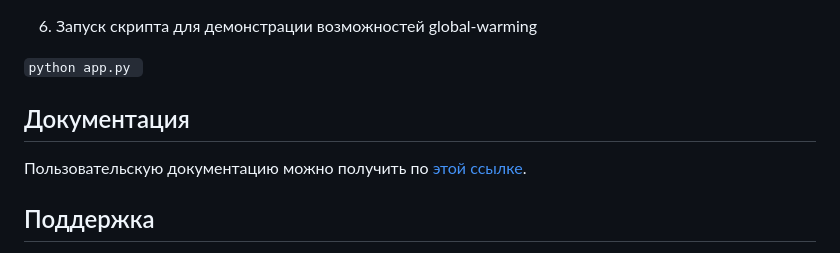
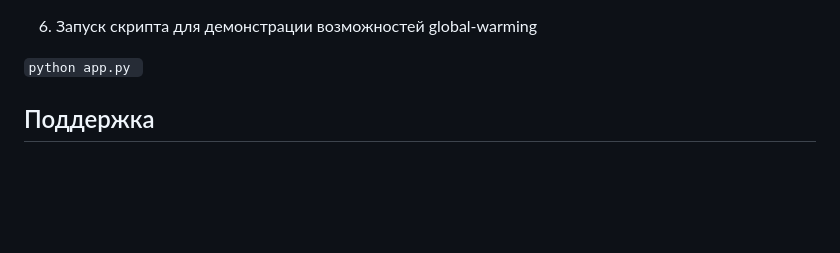
Before and after one commit to AlexGame2012/global-warming, a Markdown page: README.md, the part around the change. GitHub-like rendering; blank space fills up the shorter version.

````diff
--- a/README.md
+++ b/README.md
@@ -37,9 +37,6 @@
 
 ```python app.py ```
 
-<!--Пользовательская документация-->
-## Документация
-Пользовательскую документацию можно получить по [этой ссылке](./docs/ru/index.md).
 
 [Релизы программы]: https://github.com/OkulusDev/Oxygen/releases
 
````
